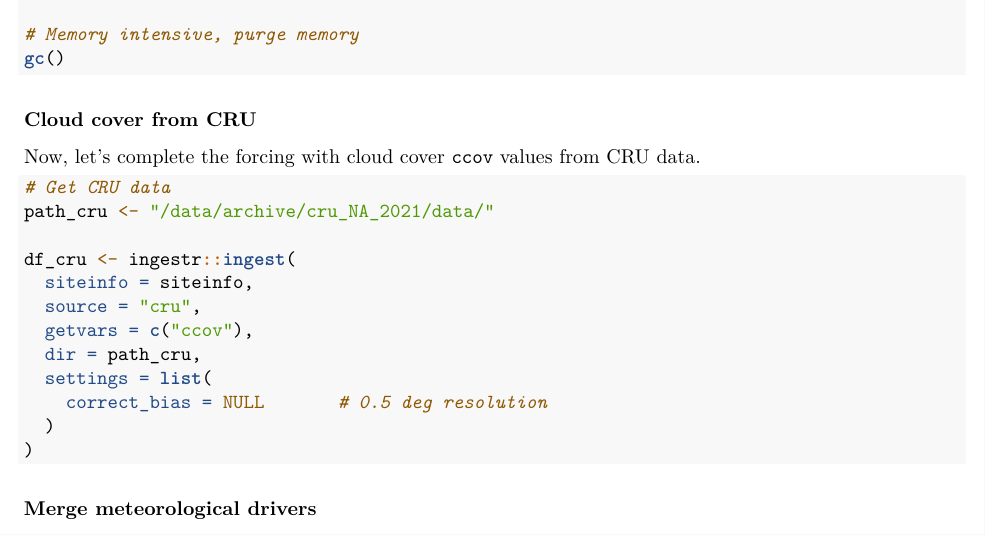
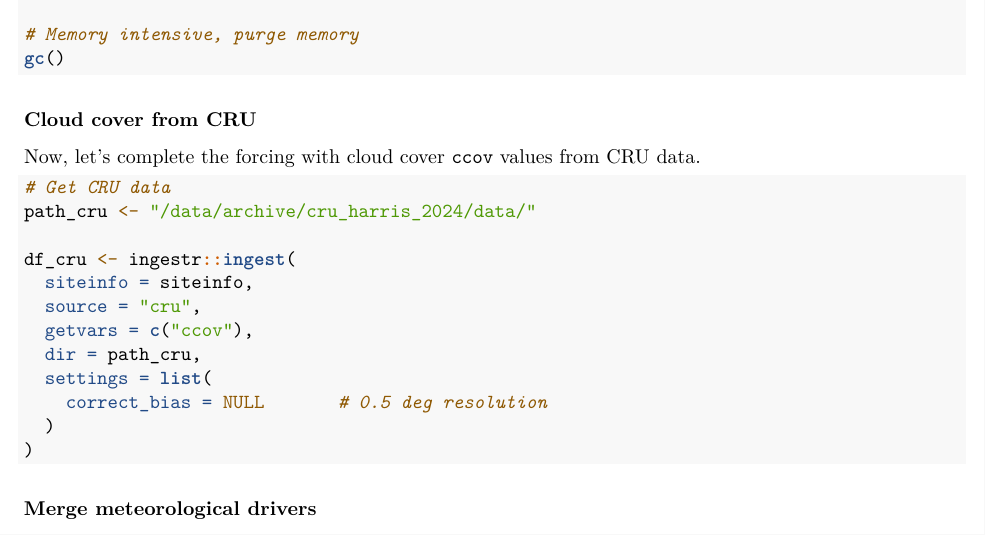
Before and after one commit to geco-bern/ingestr, an R Markdown document (vignettes/get_drivers_coordinates.Rmd): part of page 3 of 7, cut so that both start at the same text. Rendered offline with R 4.5, knitr and Pandoc, then LaTeX, with nearby package versions.

Commit message:
Remove paths to old CRU data set and replace with new path

````diff
--- a/vignettes/get_drivers_coordinates.Rmd
+++ b/vignettes/get_drivers_coordinates.Rmd
@@ -139,7 +139,7 @@ Now, let's complete the forcing with cloud cover `ccov` values from
 
 ```{r, eval=FALSE}
 # Get CRU data
-path_cru <- "/data/archive/cru_NA_2021/data/"
+path_cru <- "/data/archive/cru_harris_2024/data/"
 
 df_cru <- ingestr::ingest(
   siteinfo = siteinfo,
````
Also changed, not shown: vignettes/ingest_cru_rsofun.Rmd (+0 -1 lines), vignettes/get_drivers_coordinates.Rmd (1 more changed lines), 1 other file.
